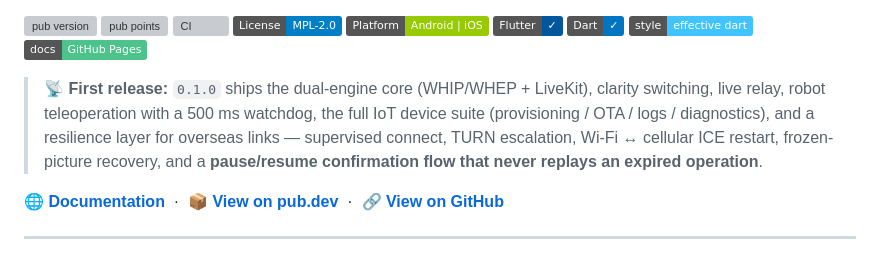
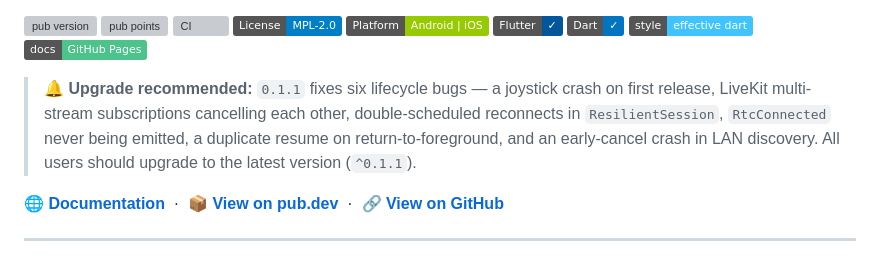
Before and after one commit to zero-labsco/flutter_rtc_link, a Markdown page: README.md, the part around the change. GitHub-like rendering; badges without logos; grey boxes are pictures that could not be loaded.

```diff
--- a/README.md
+++ b/README.md
@@ -18,7 +18,7 @@ Real-time audio/video (WebRTC) and IoT device management in one Flutter plugin:
 [![Style: effective dart](https://img.shields.io/badge/style-effective_dart-40c4ff.svg)](https://pub.dev/packages/effective_dart)
 [![Docs](https://img.shields.io/badge/docs-GitHub%20Pages-4cc38a.svg)](https://zero-labsco.github.io/flutter_rtc_link/)
 
-> **📡 First release:** `0.1.0` ships the dual-engine core (WHIP/WHEP + LiveKit), clarity switching, live relay, robot teleoperation with a 500 ms watchdog, the full IoT device suite (provisioning / OTA / logs / diagnostics), and a resilience layer for overseas links — supervised connect, TURN escalation, Wi-Fi ↔ cellular ICE restart, frozen-picture recovery, and a **pause/resume confirmation flow that never replays an expired operation**.
+> **🔔 Upgrade recommended:** `0.1.1` fixes six lifecycle bugs — a joystick crash on first release, LiveKit multi-stream subscriptions cancelling each other, double-scheduled reconnects in `ResilientSession`, `RtcConnected` never being emitted, a duplicate resume on return-to-foreground, and an early-cancel crash in LAN discovery. All users should upgrade to the latest version (`^0.1.1`).
 
 🌐 **[Documentation](https://zero-labsco.github.io/flutter_rtc_link/)** &nbsp;·&nbsp; 📦 **[View on pub.dev](https://pub.dev/packages/flutter_rtc_link)** &nbsp;·&nbsp; 🔗 **[View on GitHub](https://github.com/zero-labsco/flutter_rtc_link)**
 
```
Also changed, not shown: AGENTS.md (+1 -1 lines), README_zh.md (+1 -4 lines).
